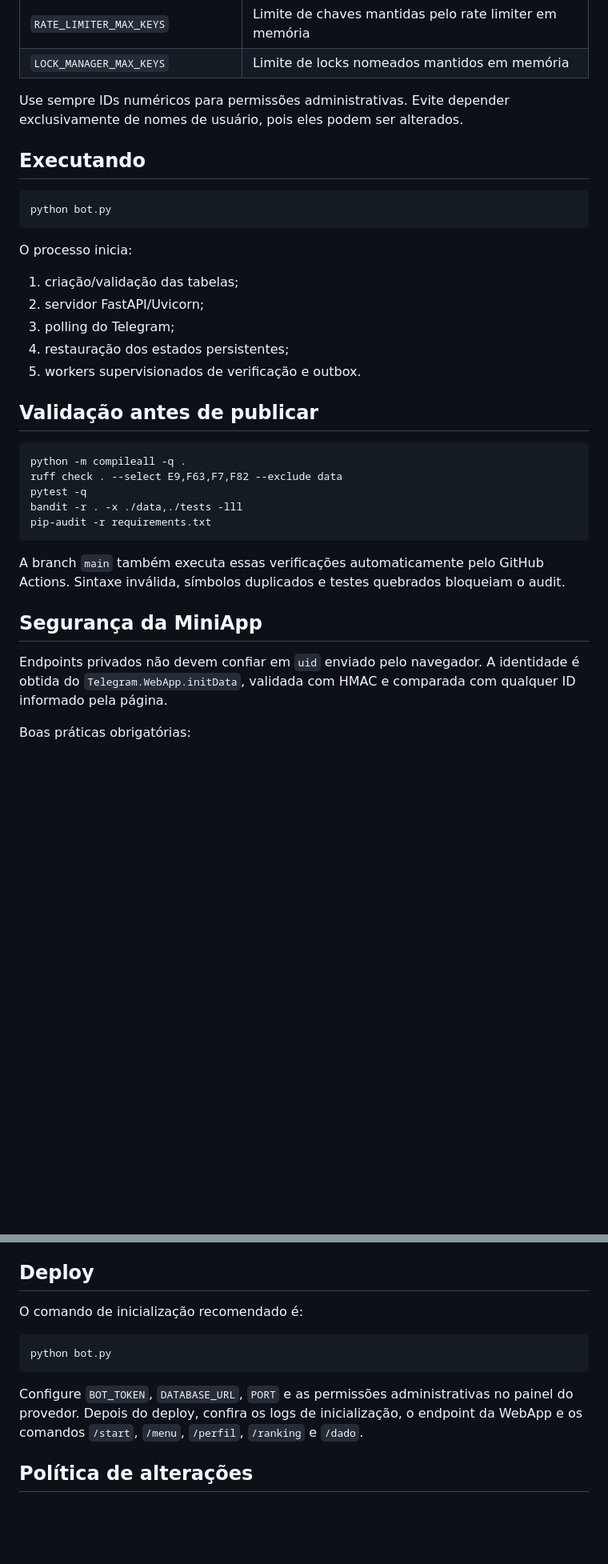
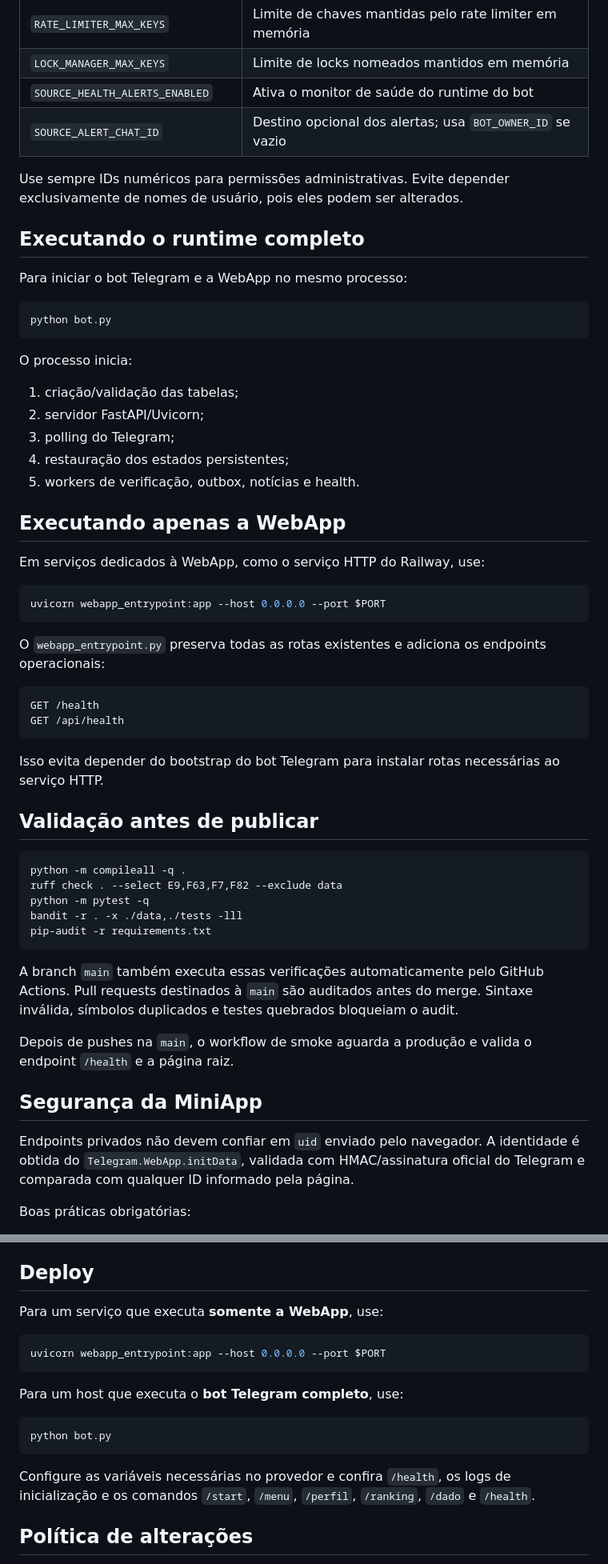
Before and after one commit to QGBALTIGO/bot, a Markdown page: README.md, 2 parts joined by grey strips. Shown at 80% size. GitHub-like rendering; blank space fills up the shorter version.

Commit message:
docs: distinguish bot and WebApp production entrypoints

````diff
--- a/README.md
+++ b/README.md
@@ -78,10 +79,14 @@ Variáveis comuns adicionais:
 | `WEBAPP_INITDATA_MAX_AGE_SECONDS` | Validade máxima da identidade assinada da MiniApp |
 | `RATE_LIMITER_MAX_KEYS` | Limite de chaves mantidas pelo rate limiter em memória |
 | `LOCK_MANAGER_MAX_KEYS` | Limite de locks nomeados mantidos em memória |
+| `SOURCE_HEALTH_ALERTS_ENABLED` | Ativa o monitor de saúde do runtime do bot |
+| `SOURCE_ALERT_CHAT_ID` | Destino opcional dos alertas; usa `BOT_OWNER_ID` se vazio |
 
 Use sempre IDs numéricos para permissões administrativas. Evite depender exclusivamente de nomes de usuário, pois eles podem ser alterados.
 
-## Executando
+## Executando o runtime completo
+
+Para iniciar o bot Telegram e a WebApp no mesmo processo:
 
 ```bash
 python bot.py
@@ -93,23 +98,42 @@ O processo inicia:
 2. servidor FastAPI/Uvicorn;
 3. polling do Telegram;
 4. restauração dos estados persistentes;
-5. workers supervisionados de verificação e outbox.
+5. workers de verificação, outbox, notícias e health.
+
+## Executando apenas a WebApp
+
+Em serviços dedicados à WebApp, como o serviço HTTP do Railway, use:
+
+```bash
+uvicorn webapp_entrypoint:app --host 0.0.0.0 --port $PORT
+```
+
+O `webapp_entrypoint.py` preserva todas as rotas existentes e adiciona os endpoints operacionais:
+
+```text
+GET /health
+GET /api/health
+```
+
+Isso evita depender do bootstrap do bot Telegram para instalar rotas necessárias ao serviço HTTP.
 
 ## Validação antes de publicar
 
 ```bash
 python -m compileall -q .
 ruff check . --select E9,F63,F7,F82 --exclude data
-pytest -q
+python -m pytest -q
 bandit -r . -x ./data,./tests -lll
 pip-audit -r requirements.txt
 ```
 
-A branch `main` também executa essas verificações automaticamente pelo GitHub Actions. Sintaxe inválida, símbolos duplicados e testes quebrados bloqueiam o audit.
+A branch `main` também executa essas verificações automaticamente pelo GitHub Actions. Pull requests destinados à `main` são auditados antes do merge. Sintaxe inválida, símbolos duplicados e testes quebrados bloqueiam o audit.
+
+Depois de pushes na `main`, o workflow de smoke aguarda a produção e valida o endpoint `/health` e a página raiz.
 
 ## Segurança da MiniApp
 
-Endpoints privados não devem confiar em `uid` enviado pelo navegador. A identidade é obtida do `Telegram.WebApp.initData`, validada com HMAC e comparada com qualquer ID informado pela página.
+Endpoints privados não devem confiar em `uid` enviado pelo navegador. A identidade é obtida do `Telegram.WebApp.initData`, validada com HMAC/assinatura oficial do Telegram e comparada com qualquer ID informado pela página.
 
 Boas práticas obrigatórias:
 
@@ -123,13 +147,19 @@ Boas práticas obrigatórias:
 
 ## Deploy
 
-O comando de inicialização recomendado é:
+Para um serviço que executa **somente a WebApp**, use:
+
+```bash
+uvicorn webapp_entrypoint:app --host 0.0.0.0 --port $PORT
+```
+
+Para um host que executa o **bot Telegram completo**, use:
 
 ```bash
 python bot.py
 ```
 
-Configure `BOT_TOKEN`, `DATABASE_URL`, `PORT` e as permissões administrativas no painel do provedor. Depois do deploy, confira os logs de inicialização, o endpoint da WebApp e os comandos `/start`, `/menu`, `/perfil`, `/ranking` e `/dado`.
+Configure as variáveis necessárias no provedor e confira `/health`, os logs de inicialização e os comandos `/start`, `/menu`, `/perfil`, `/ranking`, `/dado` e `/health`.
 
 ## Política de alterações
 
````
Also changed, not shown: other parts of README.md (+4 -3 lines).
